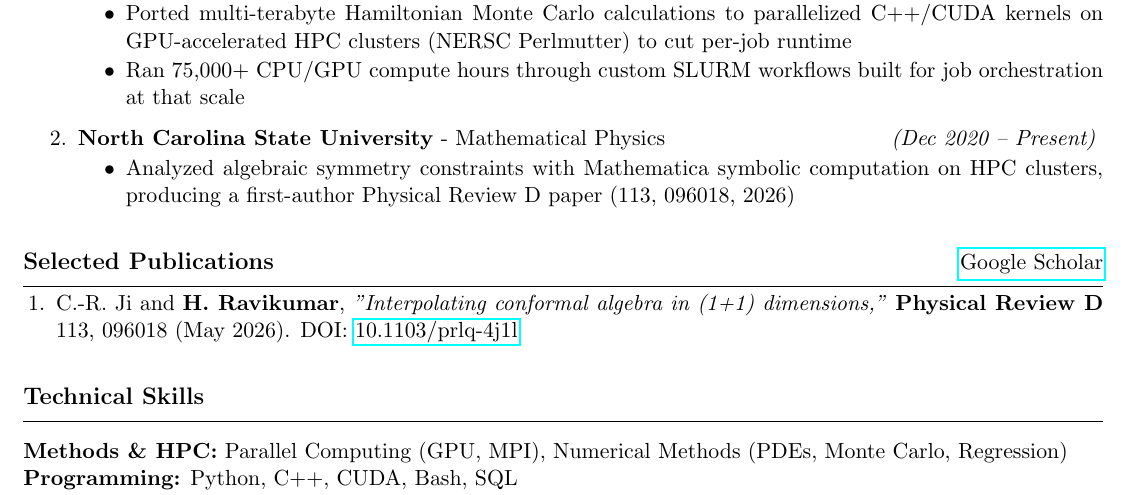
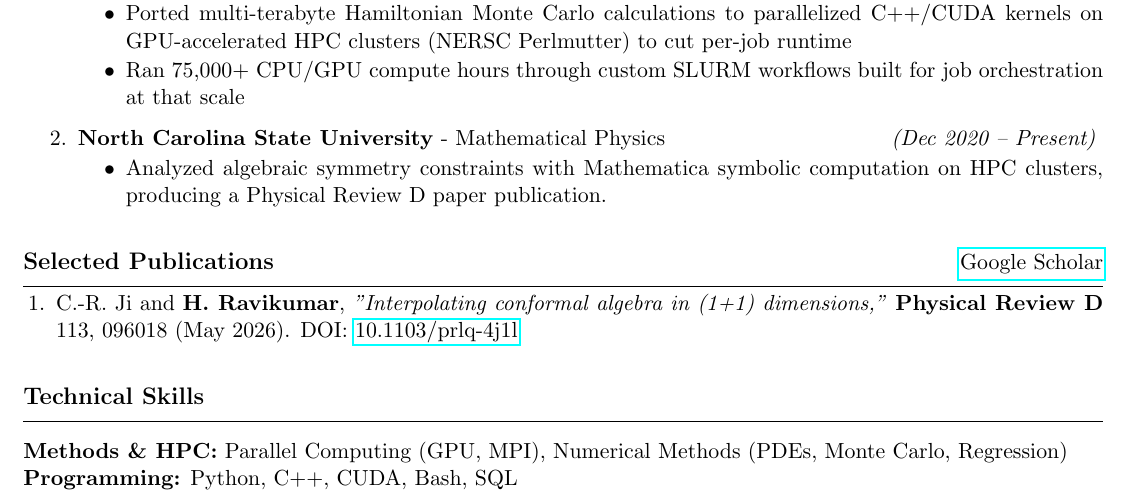
Before and after one commit to Hariprashad-Ravikumar/CV-GitHub-Actions-LaTeX-ci-cd, a LaTeX document (main.tex): part of page 2 of 2, cut so that both start at the same text. Compiled offline with pdfLaTeX.

Commit message:
Updates from Overleaf

```diff
--- a/main.tex
+++ b/main.tex
@@ -98,7 +98,7 @@
     \item \textbf{North Carolina State University} - Mathematical Physics \hfill \textit{(Dec 2020 -- Present)}
     \vspace{-0.5em}
     \begin{itemize}
-        \item Analyzed algebraic symmetry constraints with Mathematica symbolic computation on HPC clusters, producing a first-author Physical Review D paper (113, 096018, 2026)
+        \item Analyzed algebraic symmetry constraints with Mathematica symbolic computation on HPC clusters, producing a Physical Review D paper publication.
     \end{itemize}
 \end{enumerate}
 
```
